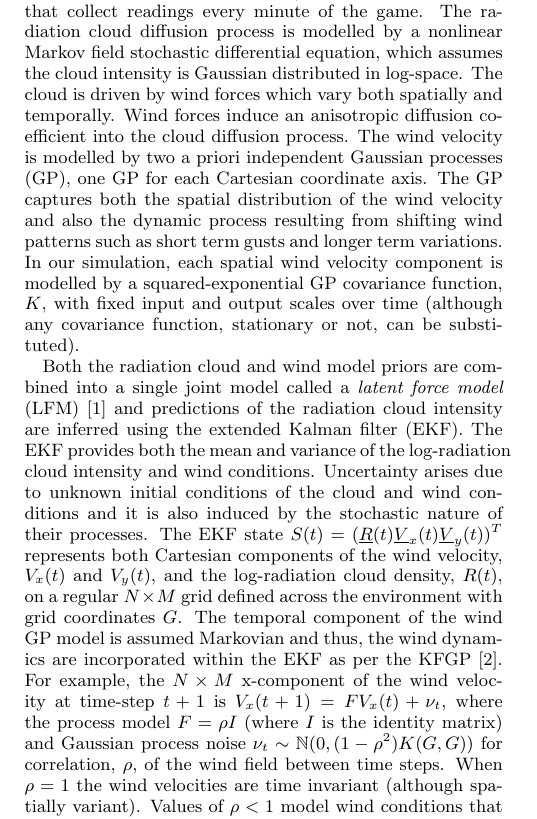
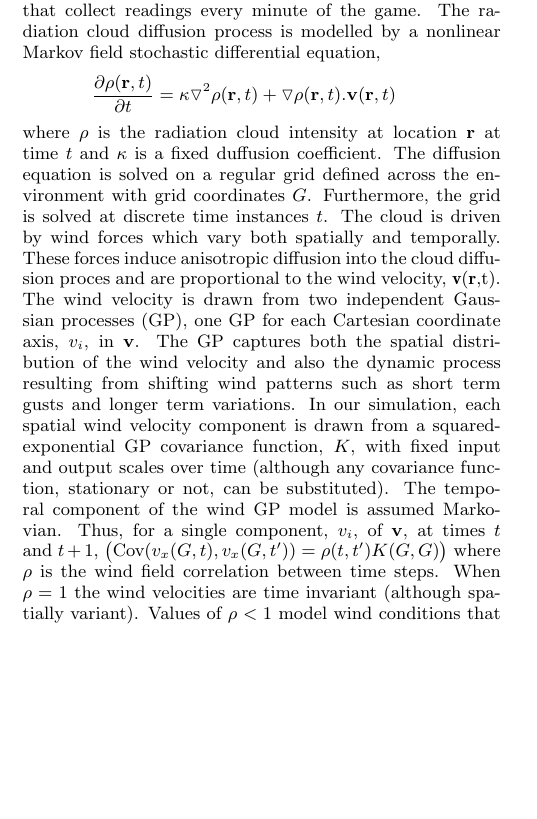
Before and after one commit to orchidproject/Location-game-orchid, a LaTeX document (AAMAS Paper/main.tex, which reads AAMAS Paper/radiation_model.tex): part of one column of page 6 of 8, cut so that both start at the same text, the shorter picture padded with empty space. Compiled offline with pdfLaTeX.

Commit message:
Rewrite of Radiation section

```diff
--- a/AAMAS Paper/radiation_model.tex
+++ b/AAMAS Paper/radiation_model.tex
@@ -1,7 +1,15 @@
 \subsection{Radiation Cloud Modelling}
-The radiation cloud is assumed to be monitored using a number of sensors on the ground (within the disaster space) that collect readings every minute of the game. The radiation cloud diffusion process is modelled by a nonlinear Markov field stochastic differential equation, which assumes the cloud intensity is Gaussian distributed in log-space.  The cloud is driven by wind forces which vary both spatially and temporally.  Wind forces induce an anisotropic diffusion coefficient into the cloud diffusion process.  The wind velocity is modelled by two a priori independent Gaussian processes (GP), one GP for each Cartesian coordinate axis.  The GP captures both the spatial distribution of the wind velocity and also the dynamic process resulting from shifting wind patterns such as short term gusts and longer term variations.  In our simulation, each spatial wind velocity component is modelled by a squared-exponential GP covariance function, $K$, with fixed input and output scales over time (although any covariance function, stationary or not, can be substituted).
+The radiation cloud is assumed to be monitored using a number of sensors on the ground (within the disaster space) that collect readings every minute of the game. The radiation cloud diffusion process is modelled by a nonlinear Markov field stochastic differential equation,
+\begin{eqnarray*}
+\frac{\partial \rho({\bf r}, t)}{\partial t}=\kappa \triangledown^2 \rho({\bf r},t)+\triangledown \rho({\bf r},t) . {\bf v}({\bf r},t)
+\end{eqnarray*}
+where $\rho$ is the radiation cloud intensity at location ${\bf r}$ at time $t$ and $\kappa$ is a fixed duffusion coefficient. The diffusion equation is solved on a regular grid defined across the environment with grid coordinates $G$.  Furthermore, the grid is solved at discrete time instances $t$.  The cloud is driven by wind forces which vary both spatially and temporally.  These forces induce anisotropic diffusion into the cloud diffusion proces and are proportional to the wind velocity, {\bf v}({\bf r},t).  The wind velocity is drawn from two independent Gaussian processes (GP), one GP for each Cartesian coordinate axis, $v_i$, in ${\bf v}$.  The GP captures both the spatial distribution of the wind velocity and also the dynamic process resulting from shifting wind patterns such as short term gusts and longer term variations.  In our simulation, each spatial wind velocity component is drawn from a squared-exponential GP covariance function, $K$, with fixed input and output scales over time (although any covariance function, stationary or not, can be substituted).  The temporal component of the wind GP model is assumed Markovian.  Thus, for a single component, $v_i$, of ${\bf v}$, at times $t$ and $t+1$,
+\begin{pmatrix}
+\text{Cov}(v_x(G,t),v_x(G,t^\prime))=\rho(t,t^\prime) K(G,G)
+\end{pmatrix}
+where $\rho$ is the wind field correlation between time steps.  When $\rho=1$ the wind velocities are time invariant (although spatially variant).  Values of $\rho<1$ model wind conditions that change over time.
 
-Both the radiation cloud and wind model priors are combined into a single joint model called a {\it latent force model} (LFM)~\cite{alvarez09} and predictions of the radiation cloud intensity are inferred using the extended Kalman filter (EKF).  The EKF provides both the mean and variance of the log-radiation cloud intensity and wind conditions.  Uncertainty arises due to unknown initial conditions of the cloud and wind conditions and it is also induced by the stochastic nature of their processes.  The EKF state $S(t)=(\underline{R}(t) \underline{V}_x(t) \underline{V}_y(t))^T$ represents both Cartesian components of the wind velocity, $V_x(t)$ and $V_y(t)$, and the log-radiation cloud density, $R(t)$, on a regular $N\times M$ grid defined across the environment with grid coordinates $G$.  The temporal component of the wind GP model is assumed Markovian and thus, the wind dynamics are incorporated within the EKF as per the KFGP~\cite{reece10}.  For example, the $N\times M$ x-component of the wind velocity at time-step $t+1$ is $V_x(t+1)=F V_x(t)+\nu_t$, where the process model $F=\rho I$ (where $I$ is the identity matrix) and Gaussian process noise $\nu_t\sim \Bbb{N}(0,(1-\rho^2) K(G,G))$ for correlation, $\rho$, of the wind field between time steps.  When $\rho=1$ the wind velocities are time invariant (although spatially variant).  Values of $\rho<1$ model wind conditions that change over time.
+
 (\textbf{Steve: in the platform we take the `real' values from the diffusion process i believe. Does the above capture this? We will say that we will add the features you mention below to a future version of the platform where we aim to do both situational awareness and rescue. Add a sentence above to conclude where we took the values from and the process takes into account the  location of radiation source. Also, your notation clashes with the notations in the scenario and Feng's algorithm - please try to align.}
 %The cloud intensity and wind velocity are measured by {\it monitor agents} equipped with geiger-counters and anemometers.  These agents are directed to take measurements with greatest information gain in the radiation cloud intensity.  The measurements are folded into the EKF and this refines estimates of the radiation cloud across the grid.  Figure~\ref{radiation_screen_shots} shows example cloud simulations for slow varying (i.e. $\rho=0.99$) and gusty (i.e. $\rho=0.90$) wind conditions.  Figure~\ref{radiation_screen_shots}(a) shows slow varying wind conditions in which case the radiation cloud can be interpolated accurately using sparse sensor measurements and the LFM model.  Alternatively, during gusty conditions the radiation cloud model is more uncertain far from the locations where recent measurements have been taken, as shown in Figure~\ref{radiation_screen_shots}(b).
 %
```
Also changed, not shown: AAMAS Paper/radiation_model_old.tex (added, +15 -0 lines), AAMAS Paper/main.pdf (deleted), 3 other files.
